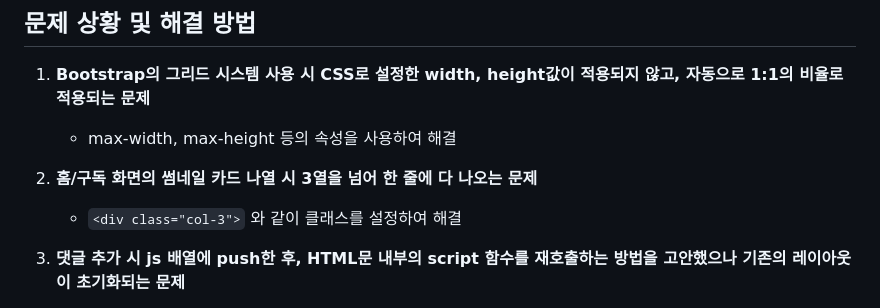
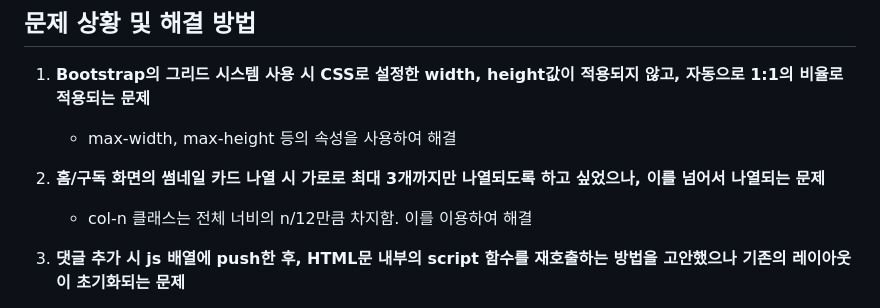
Before and after one commit to zjxlomin/est12-project-1, a Markdown page: README.md, the part around the change. Drawn GitHub-style.

````diff
--- a/README.md
+++ b/README.md
@@ -42,8 +42,8 @@
 1. __Bootstrap의 그리드 시스템 사용 시 CSS로 설정한 width, height값이 적용되지 않고, 자동으로 1:1의 비율로 적용되는 문제__
     * max-width, max-height 등의 속성을 사용하여 해결
 
-2. __홈/구독 화면의 썸네일 카드 나열 시 3열을 넘어 한 줄에 다 나오는 문제__
-    * ```<div class="col-3">``` 와 같이 클래스를 설정하여 해결
+2. __홈/구독 화면의 썸네일 카드 나열 시 가로로 최대 3개까지만 나열되도록 하고 싶었으나, 이를 넘어서 나열되는 문제__
+    * col-n 클래스는 전체 너비의 n/12만큼 차지함. 이를 이용하여 해결
 
 3. __댓글 추가 시 js 배열에 push한 후, HTML문 내부의 script 함수를 재호출하는 방법을 고안했으나 기존의 레이아웃이 초기화되는 문제__
     * ```insertAdjacent(위치, HTML문)```를 대신 사용하여, 댓글 내용을 포함한 HTML문을 직접 삽입하여 추가된 댓글이 표시되도록 해결
````
